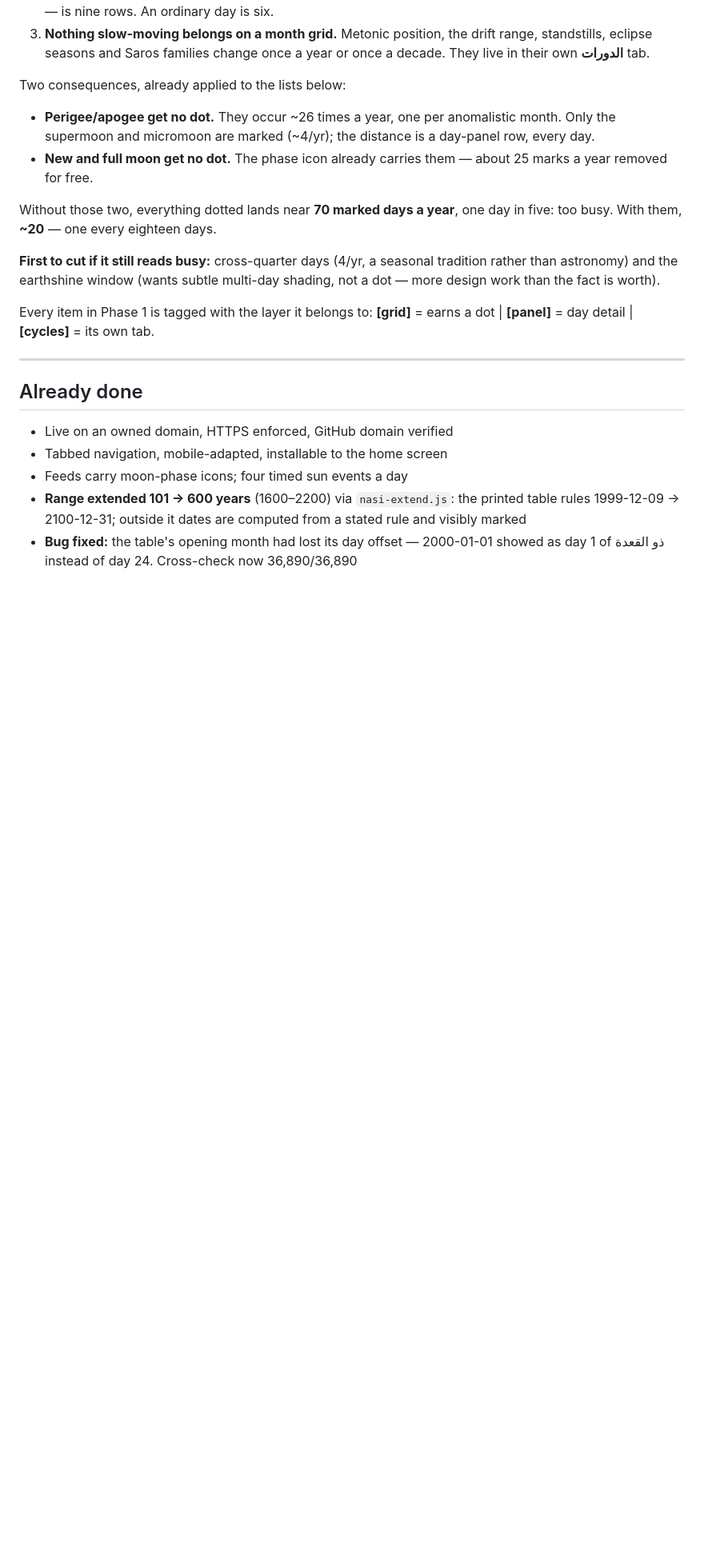
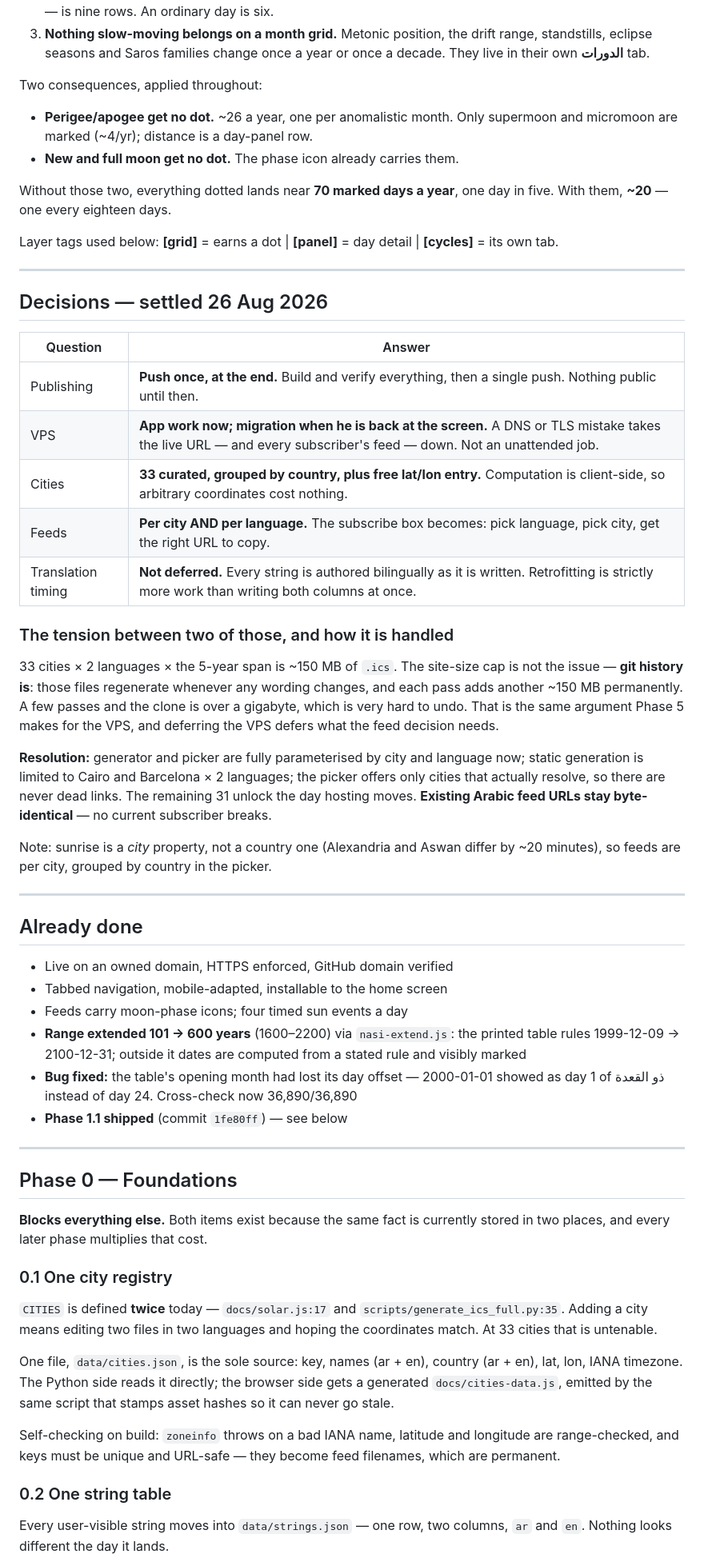
Before and after one commit to borhom44/nasi-calendar, a Markdown page: PLAN.md, the part around one of its changes. Shown at 80% size. Drawn GitHub-style; blank space fills up the shorter version.

```diff
--- a/PLAN.md
+++ b/PLAN.md
@@ -31,23 +31,47 @@ does not ship.
    range, standstills, eclipse seasons and Saros families change once a year or
    once a decade. They live in their own **الدورات** tab.
 
-Two consequences, already applied to the lists below:
+Two consequences, applied throughout:
 
-- **Perigee/apogee get no dot.** They occur ~26 times a year, one per
-  anomalistic month. Only the supermoon and micromoon are marked (~4/yr); the
-  distance is a day-panel row, every day.
-- **New and full moon get no dot.** The phase icon already carries them — about
-  25 marks a year removed for free.
+- **Perigee/apogee get no dot.** ~26 a year, one per anomalistic month. Only
+  supermoon and micromoon are marked (~4/yr); distance is a day-panel row.
+- **New and full moon get no dot.** The phase icon already carries them.
 
 Without those two, everything dotted lands near **70 marked days a year**, one
-day in five: too busy. With them, **~20** — one every eighteen days.
+day in five. With them, **~20** — one every eighteen days.
 
-**First to cut if it still reads busy:** cross-quarter days (4/yr, a seasonal
-tradition rather than astronomy) and the earthshine window (wants subtle
-multi-day shading, not a dot — more design work than the fact is worth).
+Layer tags used below: **[grid]** = earns a dot | **[panel]** = day detail |
+**[cycles]** = its own tab.
 
-Every item in Phase 1 is tagged with the layer it belongs to:
-**[grid]** = earns a dot | **[panel]** = day detail | **[cycles]** = its own tab.
+---
+
+## Decisions — settled 26 Aug 2026
+
+| Question | Answer |
+|---|---|
+| Publishing | **Push once, at the end.** Build and verify everything, then a single push. Nothing public until then. |
+| VPS | **App work now; migration when he is back at the screen.** A DNS or TLS mistake takes the live URL — and every subscriber's feed — down. Not an unattended job. |
+| Cities | **33 curated, grouped by country, plus free lat/lon entry.** Computation is client-side, so arbitrary coordinates cost nothing. |
+| Feeds | **Per city AND per language.** The subscribe box becomes: pick language, pick city, get the right URL to copy. |
+| Translation timing | **Not deferred.** Every string is authored bilingually as it is written. Retrofitting is strictly more work than writing both columns at once. |
+
+### The tension between two of those, and how it is handled
+
+33 cities × 2 languages × the 5-year span is ~150 MB of `.ics`. The site-size
+cap is not the issue — **git history is**: those files regenerate whenever any
+wording changes, and each pass adds another ~150 MB permanently. A few passes
+and the clone is over a gigabyte, which is very hard to undo. That is the same
+argument Phase 5 makes for the VPS, and deferring the VPS defers what the feed
+decision needs.
+
+**Resolution:** generator and picker are fully parameterised by city and
+language now; static generation is limited to Cairo and Barcelona × 2 languages;
+the picker offers only cities that actually resolve, so there are never dead
+links. The remaining 31 unlock the day hosting moves. **Existing Arabic feed
+URLs stay byte-identical** — no current subscriber breaks.
+
+Note: sunrise is a *city* property, not a country one (Alexandria and Aswan
+differ by ~20 minutes), so feeds are per city, grouped by country in the picker.
 
 ---
 
@@ -56,8 +80,37 @@ Every item in Phase 1 is tagged with the layer it belongs to:
 - Live on an owned domain, HTTPS enforced, GitHub domain verified
 - Tabbed navigation, mobile-adapted, installable to the home screen
 - Feeds carry moon-phase icons; four timed sun events a day
-- **Range extended 101 → 600 years** (1600–2200) via `nasi-extend.js`:
-  the printed table rules 1999-12-09 → 2100-12-31; outside it dates are
-  computed from a stated rule and visibly marked
+- **Range extended 101 → 600 years** (1600–2200) via `nasi-extend.js`: the
+  printed table rules 1999-12-09 → 2100-12-31; outside it dates are computed
+  from a stated rule and visibly marked
 - **Bug fixed:** the table's opening month had lost its day offset — 2000-01-01
   showed as day 1 of ذو القعدة instead of day 24. Cross-check now 36,890/36,890
+- **Phase 1.1 shipped** (commit `1fe80ff`) — see below
+
+---
+
+## Phase 0 — Foundations
+
+**Blocks everything else.** Both items exist because the same fact is currently
+stored in two places, and every later phase multiplies that cost.
+
+### 0.1 One city registry
+
+`CITIES` is defined **twice** today — `docs/solar.js:17` and
+`scripts/generate_ics_full.py:35`. Adding a city means editing two files in two
+languages and hoping the coordinates match. At 33 cities that is untenable.
+
+One file, `data/cities.json`, is the sole source: key, names (ar + en), country
+(ar + en), lat, lon, IANA timezone. The Python side reads it directly; the
+browser side gets a generated `docs/cities-data.js`, emitted by the same script
+that stamps asset hashes so it can never go stale.
+
+Self-checking on build: `zoneinfo` throws on a bad IANA name, latitude and
+longitude are range-checked, and keys must be unique and URL-safe — they become
+feed filenames, which are permanent.
+
+### 0.2 One string table
+
+Every user-visible string moves into `data/strings.json` — one row, two
+columns, `ar` and `en`. Nothing looks different the day it lands.
+
```
Also changed, not shown: other parts of PLAN.md (+147 -138 lines).
